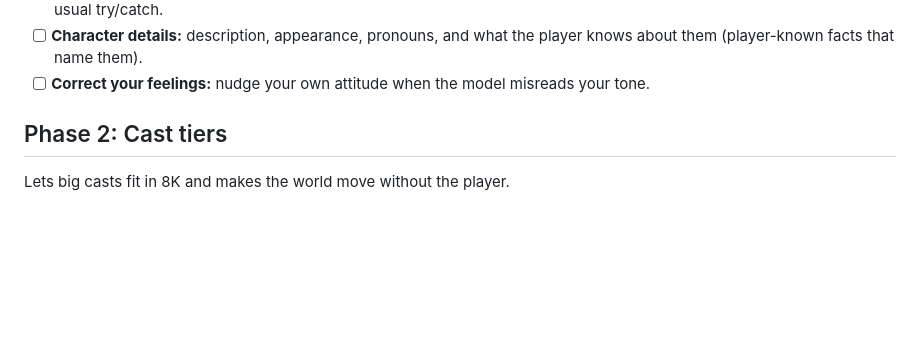
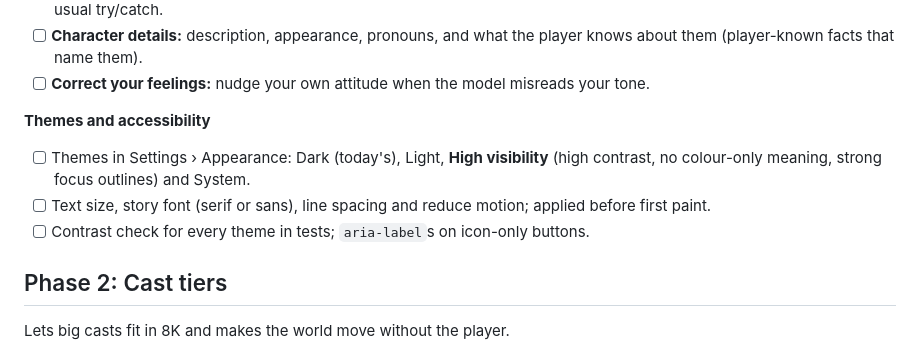
Before and after one commit to Umedyn/Ensemble, a Markdown page: ROADMAP.md, the part around the change. Rendered like a GitHub page; blank space fills up the shorter version.

Commit message:
Add themes and accessibility options to roadmap

```diff
--- a/ROADMAP.md
+++ b/ROADMAP.md
@@ -58,6 +58,11 @@ The format change everything else builds on, plus visible improvements to the ch
 - [ ] Cards can be minimized (to a portrait, name and mood row), remembered per character in `localStorage` with the usual try/catch.
 - [ ] **Character details:** description, appearance, pronouns, and what the player knows about them (player-known facts that name them).
 - [ ] **Correct your feelings:** nudge your own attitude when the model misreads your tone.
+
+**Themes and accessibility**
+- [ ] Themes in Settings › Appearance: Dark (today's), Light, **High visibility** (high contrast, no colour-only meaning, strong focus outlines) and System.
+- [ ] Text size, story font (serif or sans), line spacing and reduce motion; applied before first paint.
+- [ ] Contrast check for every theme in tests; `aria-label`s on icon-only buttons.
 
 ## Phase 2: Cast tiers
 
```
